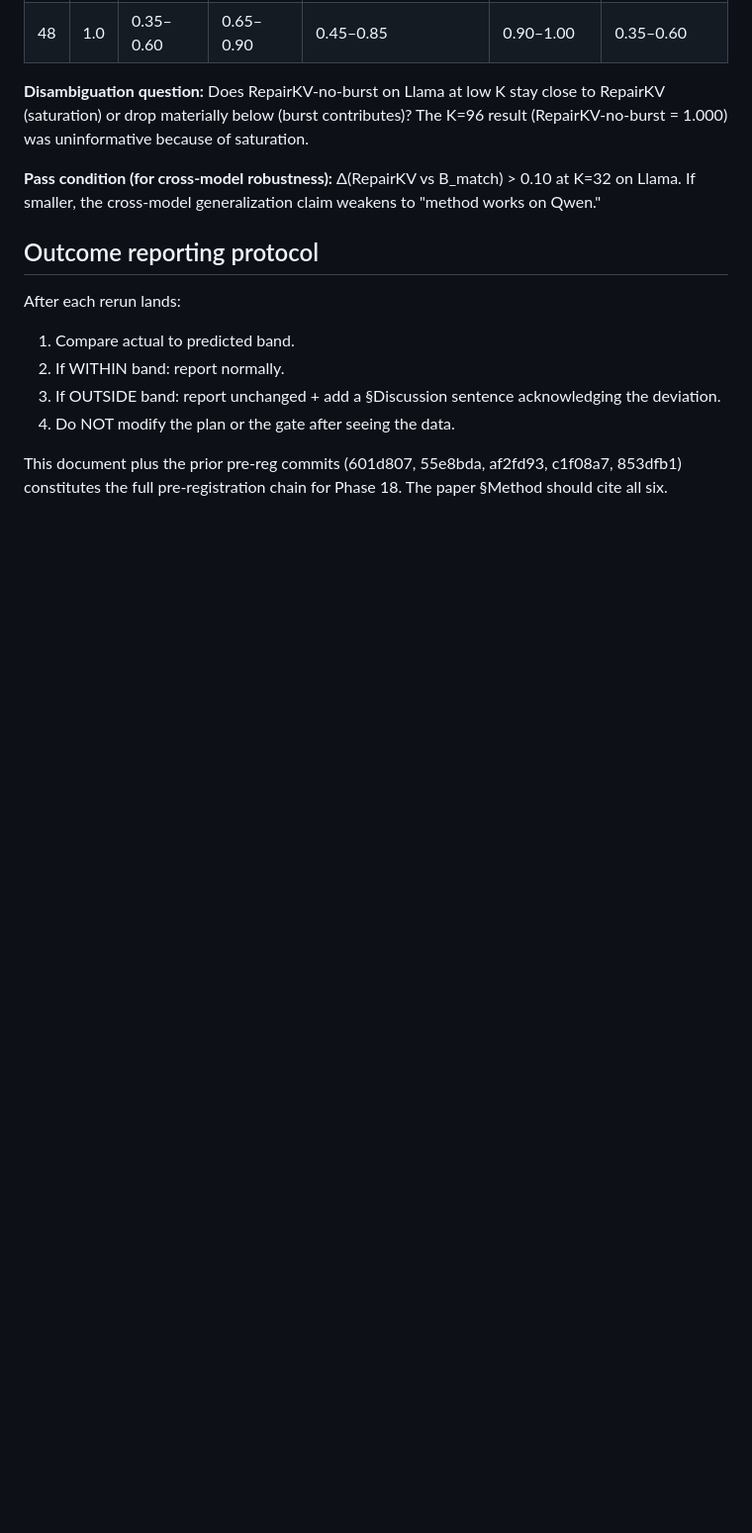
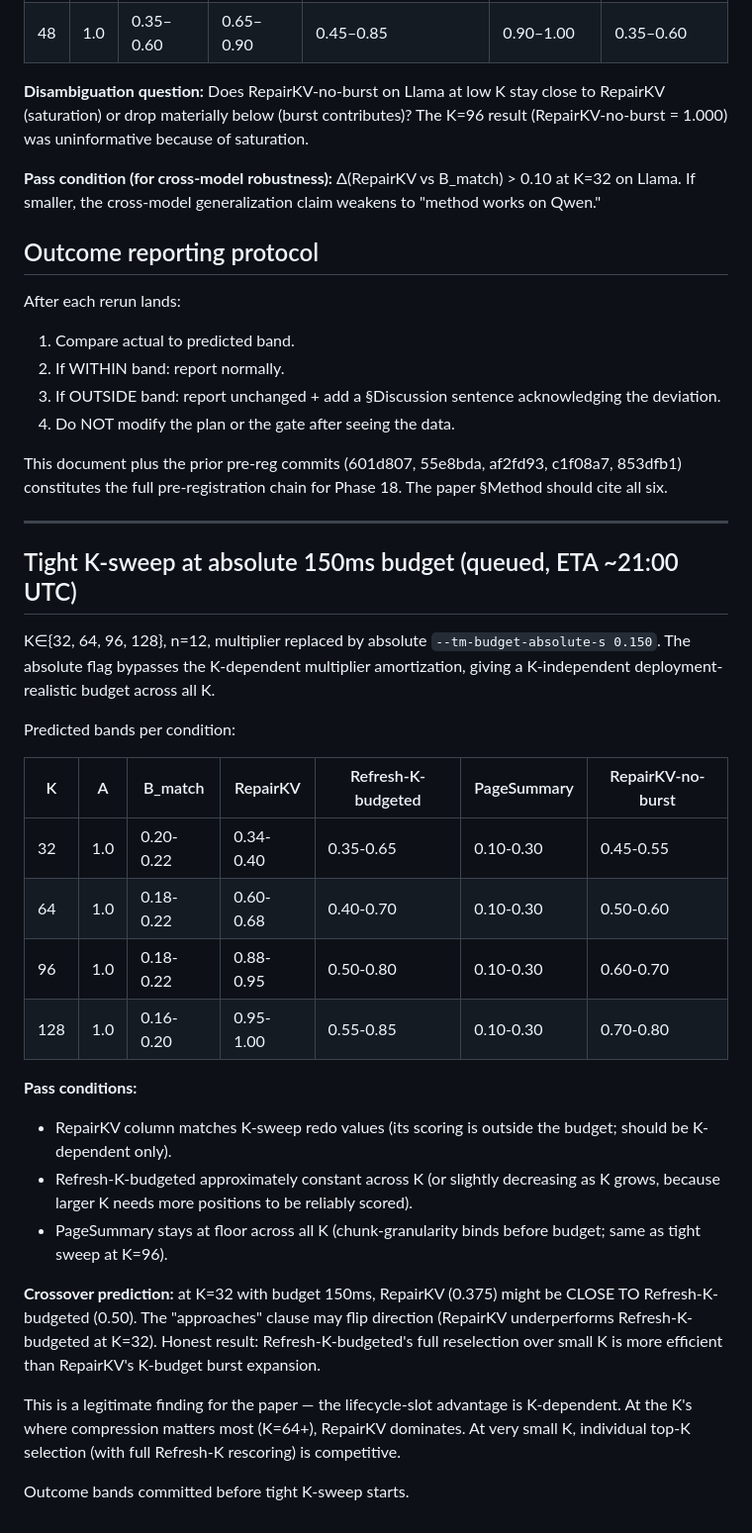
Before and after one commit to arusli1/RepairKV, a Markdown page: phases/phase18_pre_submission/PRE_REG_BANDS.md, the part around the change. Shown at 99% size. Rendered like a GitHub page; blank space fills up the shorter version.

Commit message:
Phase 18: pre-reg bands for tight K-sweep at 150ms abs budget
Adds outcome bands for the new tight K-sweep step. Predicted that
at K=32 with 150ms budget, RepairKV (0.375) may approach or
underperform Refresh-K-budgeted (predicted 0.50). Honest about the
K-dependent crossover: lifecycle-slot advantage is strongest at
K's where compression matters most.

Bands committed BEFORE tight K-sweep starts (~21:00 UTC ETA).

Co-authored-by: Andrew Rusli <andrewrusli@college.harvard.edu>
Co-authored-by: Shreyan Paliwal <shreyan.paliwal@gmail.com>

```diff
--- a/phases/phase18_pre_submission/PRE_REG_BANDS.md
+++ b/phases/phase18_pre_submission/PRE_REG_BANDS.md
@@ -122,3 +122,43 @@ After each rerun lands:
 This document plus the prior pre-reg commits (601d807, 55e8bda,
 af2fd93, c1f08a7, 853dfb1) constitutes the full pre-registration
 chain for Phase 18. The paper §Method should cite all six.
+
+---
+
+## Tight K-sweep at absolute 150ms budget (queued, ETA ~21:00 UTC)
+
+K∈{32, 64, 96, 128}, n=12, multiplier replaced by absolute
+`--tm-budget-absolute-s 0.150`. The absolute flag bypasses the
+K-dependent multiplier amortization, giving a K-independent
+deployment-realistic budget across all K.
+
+Predicted bands per condition:
+
+| K | A | B_match | RepairKV | Refresh-K-budgeted | PageSummary | RepairKV-no-burst |
+|---|---|---|---|---|---|---|
+| 32 | 1.0 | 0.20-0.22 | 0.34-0.40 | 0.35-0.65 | 0.10-0.30 | 0.45-0.55 |
+| 64 | 1.0 | 0.18-0.22 | 0.60-0.68 | 0.40-0.70 | 0.10-0.30 | 0.50-0.60 |
+| 96 | 1.0 | 0.18-0.22 | 0.88-0.95 | 0.50-0.80 | 0.10-0.30 | 0.60-0.70 |
+| 128 | 1.0 | 0.16-0.20 | 0.95-1.00 | 0.55-0.85 | 0.10-0.30 | 0.70-0.80 |
+
+**Pass conditions:**
+- RepairKV column matches K-sweep redo values (its scoring is
+  outside the budget; should be K-dependent only).
+- Refresh-K-budgeted approximately constant across K (or slightly
+  decreasing as K grows, because larger K needs more positions
+  to be reliably scored).
+- PageSummary stays at floor across all K (chunk-granularity binds
+  before budget; same as tight sweep at K=96).
+
+**Crossover prediction:** at K=32 with budget 150ms, RepairKV
+(0.375) might be CLOSE TO Refresh-K-budgeted (0.50). The "approaches"
+clause may flip direction (RepairKV underperforms Refresh-K-budgeted
+at K=32). Honest result: Refresh-K-budgeted's full reselection over
+small K is more efficient than RepairKV's K-budget burst expansion.
+
+This is a legitimate finding for the paper — the lifecycle-slot
+advantage is K-dependent. At the K's where compression matters most
+(K=64+), RepairKV dominates. At very small K, individual top-K
+selection (with full Refresh-K rescoring) is competitive.
+
+Outcome bands committed before tight K-sweep starts.
```
